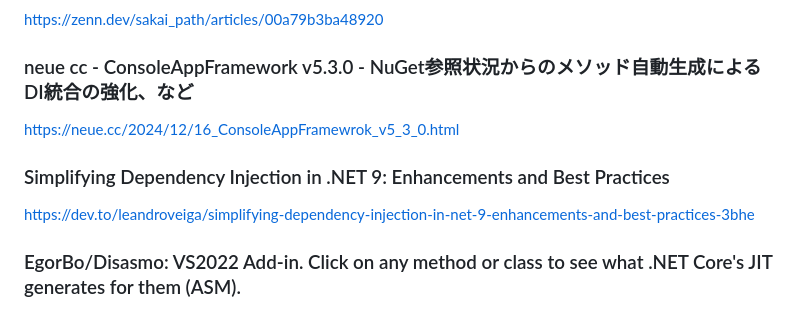
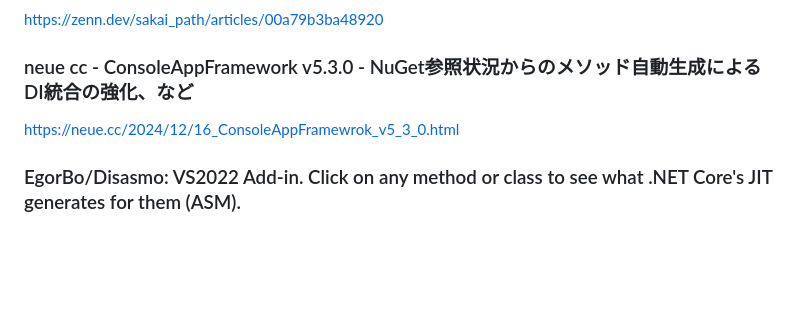
Before and after one commit to mayuki/WeekRef.NET, a Markdown page: input/2024/2024-12-20.md, the part around the change. Drawn GitHub-style; blank space fills up the shorter version.

```diff
--- a/input/2024/2024-12-20.md
+++ b/input/2024/2024-12-20.md
@@ -131,9 +131,6 @@ https://zenn.dev/sakai_path/articles/00a79b3ba48920
 ### neue cc - ConsoleAppFramework v5.3.0 - NuGet参照状況からのメソッド自動生成によるDI統合の強化、など
 https://neue.cc/2024/12/16_ConsoleAppFramewrok_v5_3_0.html
 
-### Simplifying Dependency Injection in .NET 9: Enhancements and Best Practices
-https://dev.to/leandroveiga/simplifying-dependency-injection-in-net-9-enhancements-and-best-practices-3bhe
-
 ### EgorBo/Disasmo: VS2022 Add-in. Click on any method or class to see what .NET Core's JIT generates for them (ASM).
 https://github.com/EgorBo/Disasmo
 
```
